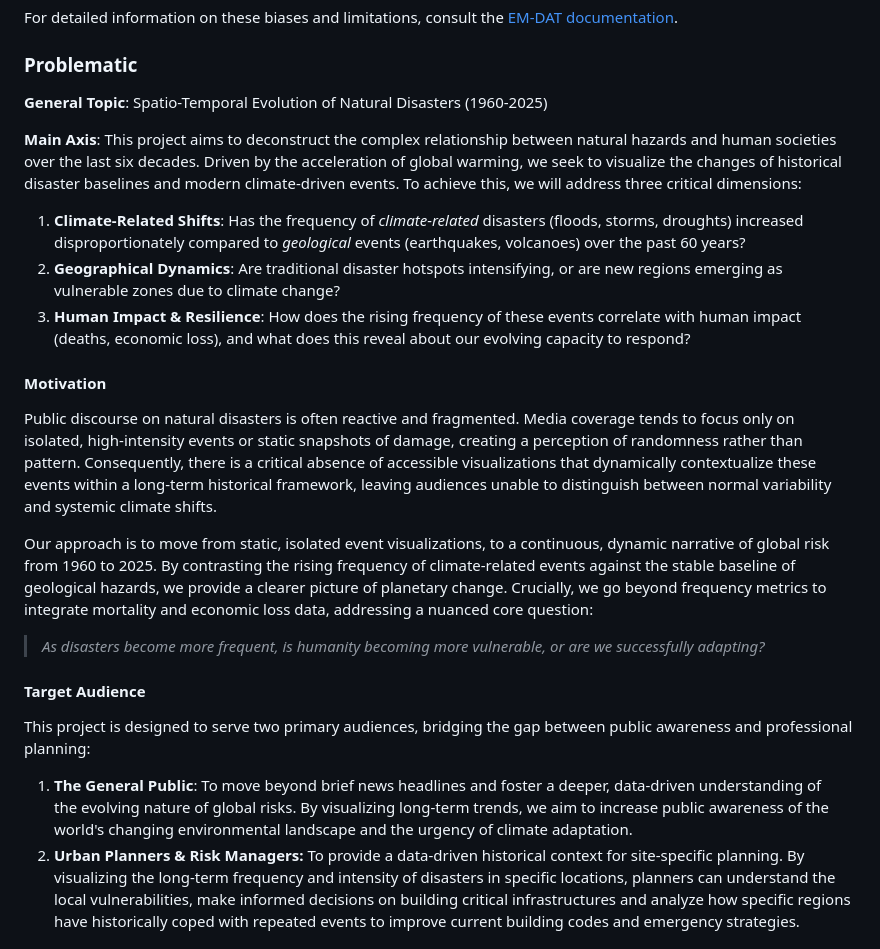
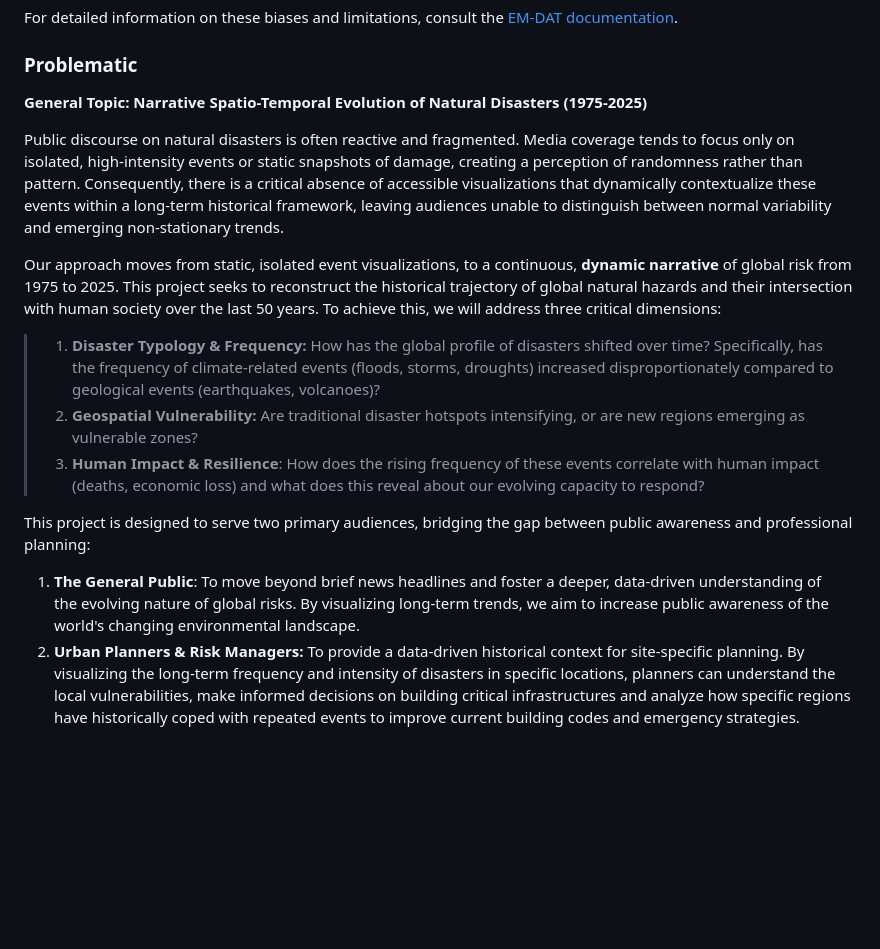
Before and after one commit to com-480-data-visualization/PixElles, a Markdown page: README.md, the part around the change. Rendered like a GitHub page; blank space fills up the shorter version.

Commit message:
docs: update problem statement

```diff
--- a/README.md
+++ b/README.md
@@ -35,27 +35,19 @@ For detailed information on these biases and limitations, consult the [EM-DAT do
 
 ### Problematic
 
-**General Topic**: Spatio-Temporal Evolution of Natural Disasters (1960-2025)
+**General Topic: Narrative Spatio-Temporal Evolution of Natural Disasters (1975-2025)**
 
-**Main Axis**: This project aims to deconstruct the complex relationship between natural hazards and human societies over the last six decades. Driven by the acceleration of global warming, we seek to visualize the changes of historical disaster baselines and modern climate-driven events. To achieve this, we will address three critical dimensions:
+Public discourse on natural disasters is often reactive and fragmented. Media coverage tends to focus only on isolated, high-intensity events or static snapshots of damage, creating a perception of randomness rather than pattern. Consequently, there is a critical absence of accessible visualizations that dynamically contextualize these events within a long-term historical framework, leaving audiences unable to distinguish between normal variability and emerging non-stationary trends.
 
-1. **Climate-Related Shifts**: Has the frequency of *climate-related* disasters (floods, storms, droughts) increased disproportionately compared to *geological* events (earthquakes, volcanoes) over the past 60 years?
-2. **Geographical Dynamics**: Are traditional disaster hotspots intensifying, or are new regions emerging as vulnerable zones due to climate change?
-3. **Human Impact & Resilience**: How does the rising frequency of these events correlate with human impact (deaths, economic loss), and what does this reveal about our evolving capacity to respond?
+Our approach moves from static, isolated event visualizations, to a continuous, **dynamic** **narrative** of global risk from 1975 to 2025. This project seeks to reconstruct the historical trajectory of global natural hazards and their intersection with human society over the last 50 years. To achieve this, we will address three critical dimensions:
 
-#### Motivation
-
-Public discourse on natural disasters is often reactive and fragmented. Media coverage tends to focus only on isolated, high-intensity events or static snapshots of damage, creating a perception of randomness rather than pattern. Consequently, there is a critical absence of accessible visualizations that dynamically contextualize these events within a long-term historical framework, leaving audiences unable to distinguish between normal variability and systemic climate shifts.
-
-Our approach is to move from static, isolated event visualizations, to a continuous, dynamic narrative of global risk from 1960 to 2025. By contrasting the rising frequency of climate-related events against the stable baseline of geological hazards, we provide a clearer picture of planetary change. Crucially, we go beyond frequency metrics to integrate mortality and economic loss data, addressing a nuanced core question:
-
-> _As disasters become more frequent, is humanity becoming more vulnerable, or are we successfully adapting?_
-
-#### Target Audience
+> 1. **Disaster Typology & Frequency:** How has the global profile of disasters shifted over time? Specifically, has the frequency of climate-related events (floods, storms, droughts) increased disproportionately compared to geological events (earthquakes, volcanoes)?
+> 2. **Geospatial Vulnerability:** Are traditional disaster hotspots intensifying, or are new regions emerging as vulnerable zones?
+> 3. **Human Impact & Resilience**: How does the rising frequency of these events correlate with human impact (deaths, economic loss) and what does this reveal about our evolving capacity to respond?
 
 This project is designed to serve two primary audiences, bridging the gap between public awareness and professional planning:
 
-1. **The General Public**: To move beyond brief news headlines and foster a deeper, data-driven understanding of the evolving nature of global risks. By visualizing long-term trends, we aim to increase public awareness of the world's changing environmental landscape and the urgency of climate adaptation.
+1. **The General Public**: To move beyond brief news headlines and foster a deeper, data-driven understanding of the evolving nature of global risks. By visualizing long-term trends, we aim to increase public awareness of the world's changing environmental landscape.
 2. **Urban Planners & Risk Managers:** To provide a data-driven historical context for site-specific planning. By visualizing the long-term frequency and intensity of disasters in specific locations, planners can understand the local vulnerabilities, make informed decisions on building critical infrastructures and analyze how specific regions have historically coped with repeated events to improve current building codes and emergency strategies.
 
 ### Exploratory Data Analysis
```
